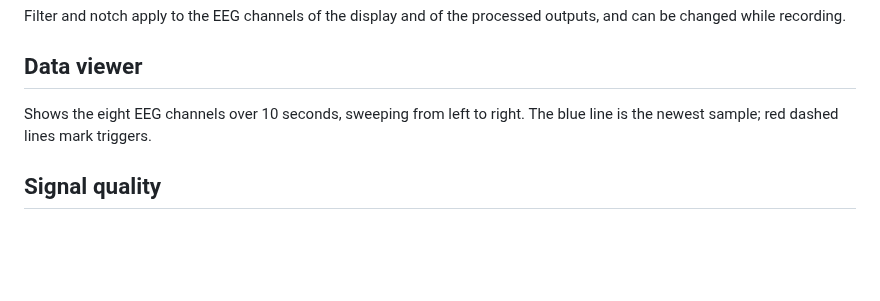
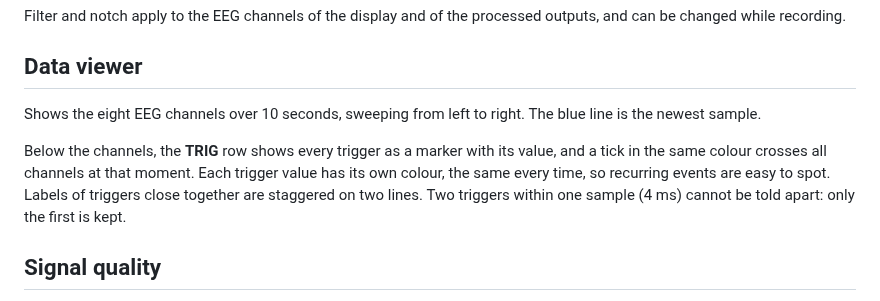
Before and after one commit to itubrainlab/rhinorecorder, a Markdown page: src/rhino_recorder/MANUAL.md, the part around the change. GitHub-like rendering; blank space fills up the shorter version.

```diff
--- a/src/rhino_recorder/MANUAL.md
+++ b/src/rhino_recorder/MANUAL.md
@@ -73,7 +73,14 @@ processed outputs, and can be changed while recording.
 ## Data viewer
 
 Shows the eight EEG channels over 10 seconds, sweeping from left to right.
-The blue line is the newest sample; red dashed lines mark triggers.
+The blue line is the newest sample.
+
+Below the channels, the **TRIG** row shows every trigger as a marker with
+its value, and a tick in the same colour crosses all channels at that
+moment. Each trigger value has its own colour, the same every time, so
+recurring events are easy to spot. Labels of triggers close together are
+staggered on two lines. Two triggers within one sample (4 ms) cannot be
+told apart: only the first is kept.
 
 ## Signal quality
 
```
Also changed, not shown: README.md (+2 -0 lines), docs/screenshot.png, 3 other files.
